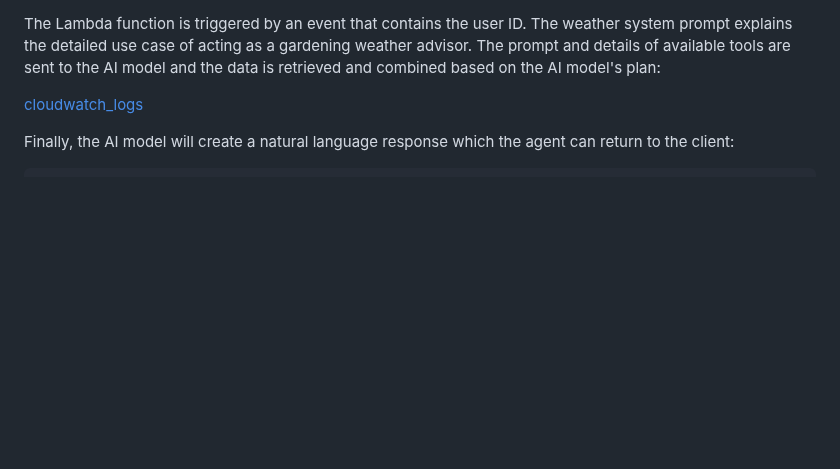
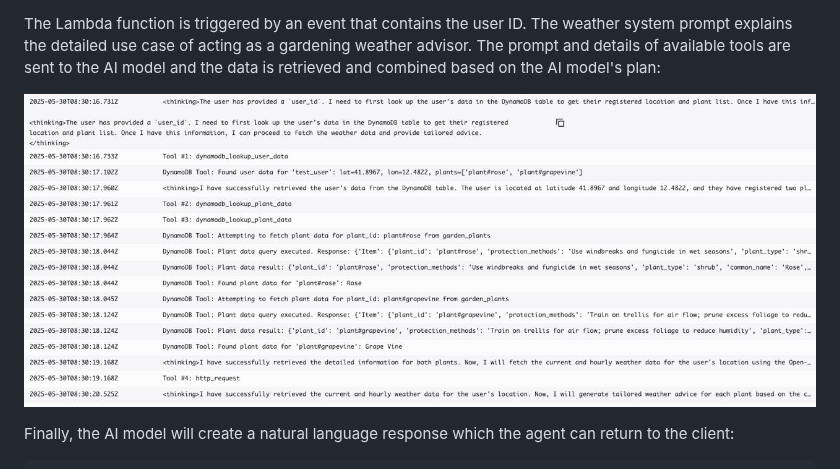
Before and after one commit to mariberg/gardening-agent, a Markdown page: README.md, the part around one of its changes. GitHub-like rendering; blank space fills up the shorter version.

Commit message:
fix image links

````diff
--- a/README.md
+++ b/README.md
@@ -11,7 +11,7 @@ AI model is able to create tailored weather-related advice for a user's specific
 The Lambda function is triggered by an event that contains the user ID. The weather system prompt explains the detailed use case of acting as a gardening weather advisor.
 The prompt and details of available tools are sent to the AI model and the data is retrieved and combined based on the AI model's plan:
 
-[cloudwatch_logs](./images/cloudwatch_logs.jpg)
+![cloudwatch_logs](./images/cloudwatch_logs.jpg)
 
 Finally, the AI model will create a natural language response which the agent can return to the client:
 ```
````
Also changed, not shown: other parts of README.md (+1 -1 lines).
